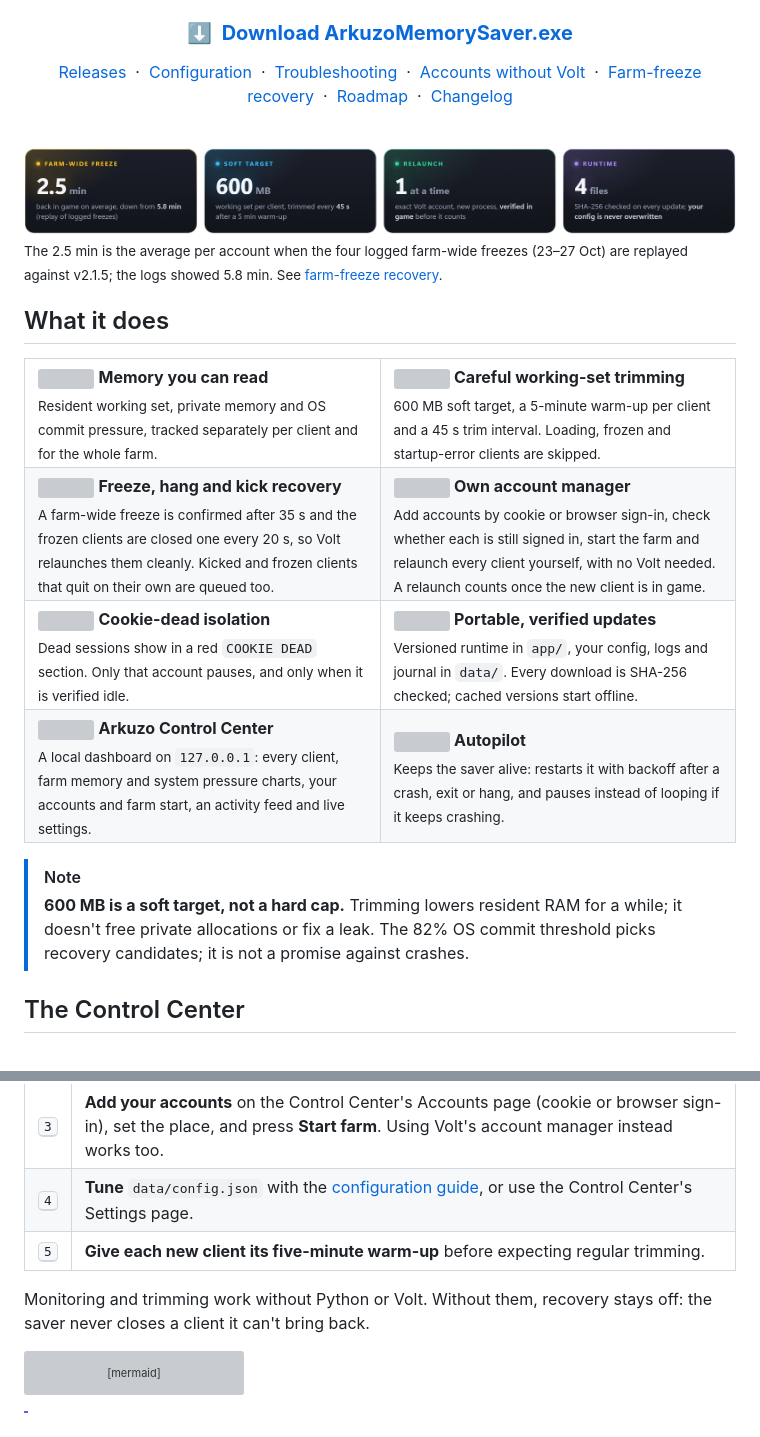
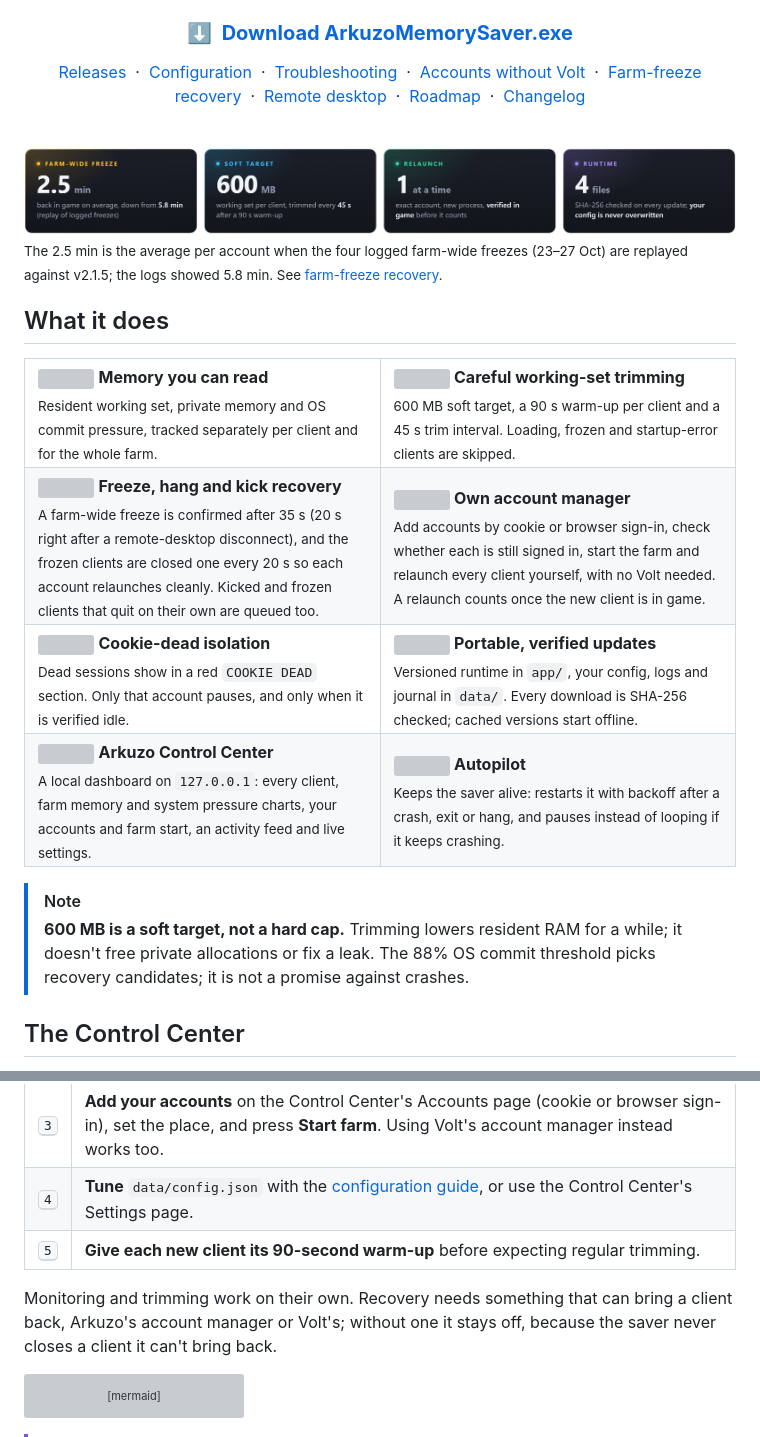
Before and after one commit to arkuzodev/arkuzo-memory-saver, a Markdown page: README.md, 2 parts joined by grey strips. Rendered like a GitHub page; pictures changed too: docs/images/readme/stats.png; grey boxes are pictures that could not be loaded.

````diff
--- a/README.md
+++ b/README.md
@@ -11,7 +11,7 @@
 
 ### [**⬇&nbsp; Download ArkuzoMemorySaver.exe**](https://github.com/arkuzodev/arkuzo-memory-saver/releases/latest/download/ArkuzoMemorySaver.exe)
 
-[Releases](https://github.com/arkuzodev/arkuzo-memory-saver/releases/latest) &nbsp;·&nbsp; [Configuration](docs/configuration.md) &nbsp;·&nbsp; [Troubleshooting](docs/troubleshooting.md) &nbsp;·&nbsp; [Accounts without Volt](docs/accounts.md) &nbsp;·&nbsp; [Farm-freeze recovery](docs/farm-freeze-recovery.md) &nbsp;·&nbsp; [Roadmap](#roadmap) &nbsp;·&nbsp; [Changelog](CHANGELOG.md)
+[Releases](https://github.com/arkuzodev/arkuzo-memory-saver/releases/latest) &nbsp;·&nbsp; [Configuration](docs/configuration.md) &nbsp;·&nbsp; [Troubleshooting](docs/troubleshooting.md) &nbsp;·&nbsp; [Accounts without Volt](docs/accounts.md) &nbsp;·&nbsp; [Farm-freeze recovery](docs/farm-freeze-recovery.md) &nbsp;·&nbsp; [Remote desktop](docs/remote-desktop.md) &nbsp;·&nbsp; [Roadmap](#roadmap) &nbsp;·&nbsp; [Changelog](CHANGELOG.md)
 
 </div>
 
@@ -33,14 +33,14 @@
 <td width="50%" valign="top">
 <img src="docs/images/readme/feature-trim.svg" width="44" align="left" hspace="10" alt="">
 <b>Careful working-set trimming</b><br>
-<sub>600 MB soft target, a 5-minute warm-up per client and a 45 s trim interval. Loading, frozen and startup-error clients are skipped.</sub>
+<sub>600 MB soft target, a 90 s warm-up per client and a 45 s trim interval. Loading, frozen and startup-error clients are skipped.</sub>
 </td>
 </tr>
 <tr>
 <td valign="top">
 <img src="docs/images/readme/feature-freeze.svg" width="44" align="left" hspace="10" alt="">
 <b>Freeze, hang and kick recovery</b><br>
-<sub>A farm-wide freeze is confirmed after 35 s and the frozen clients are closed one every 20 s, so Volt relaunches them cleanly. Kicked and frozen clients that quit on their own are queued too.</sub>
+<sub>A farm-wide freeze is confirmed after 35 s (20 s right after a remote-desktop disconnect), and the frozen clients are closed one every 20 s so each account relaunches cleanly. Kicked and frozen clients that quit on their own are queued too.</sub>
 </td>
 <td valign="top">
 <img src="docs/images/readme/feature-relaunch.svg" width="44" align="left" hspace="10" alt="">
@@ -75,7 +75,7 @@
 </table>
 
 > [!NOTE]
-> **600 MB is a soft target, not a hard cap.** Trimming lowers resident RAM for a while; it doesn't free private allocations or fix a leak. The 82% OS commit threshold picks recovery candidates; it is not a promise against crashes.
+> **600 MB is a soft target, not a hard cap.** Trimming lowers resident RAM for a while; it doesn't free private allocations or fix a leak. The 88% OS commit threshold picks recovery candidates; it is not a promise against crashes.
 
 ## The Control Center
 
@@ -108,9 +108,9 @@ The launcher opens it for you (it needs Python 3 on `PATH`); in a source checkou
 | <kbd>2</kbd> | **Run it.** The first start downloads the latest stable runtime, checks its SHA-256 and installs it. |
 | <kbd>3</kbd> | **Add your accounts** on the Control Center's Accounts page (cookie or browser sign-in), set the place, and press **Start farm**. Using Volt's account manager instead works too. |
 | <kbd>4</kbd> | **Tune** `data/config.json` with the [configuration guide](docs/configuration.md), or use the Control Center's Settings page. |
-| <kbd>5</kbd> | **Give each new client its five-minute warm-up** before expecting regular trimming. |
+| <kbd>5</kbd> | **Give each new client its 90-second warm-up** before expecting regular trimming. |
 
-Monitoring and trimming work without Python or Volt. Without them, recovery stays off: the saver never closes a client it can't bring back.
+Monitoring and trimming work on their own. Recovery needs something that can bring a client back, Arkuzo's account manager or Volt's; without one it stays off, because the saver never closes a client it can't bring back.
 
 ```mermaid
 flowchart LR
````
Also changed, not shown: other parts of README.md (+12 -9 lines), docs/images/readme/roadmap.png, 1 other file.
